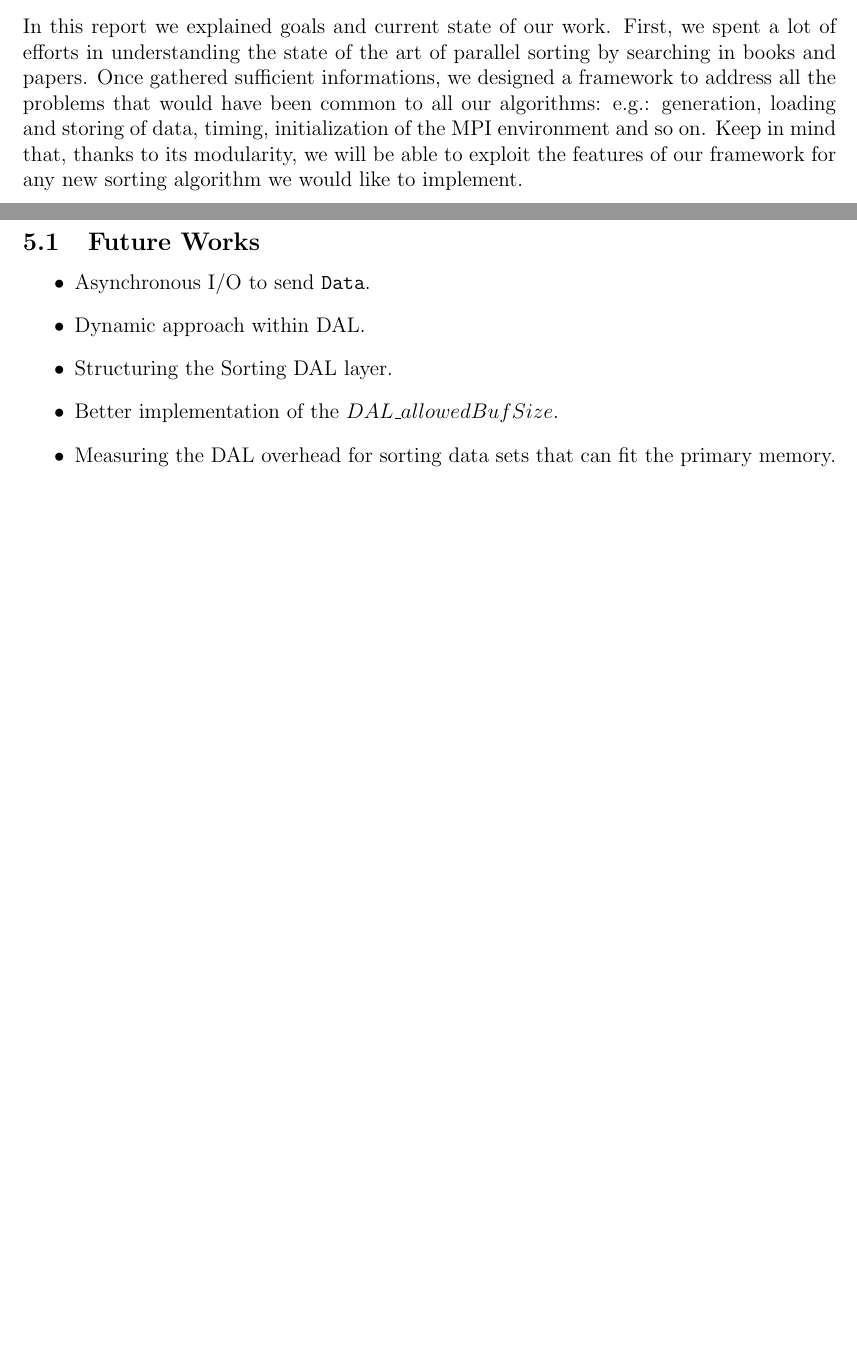
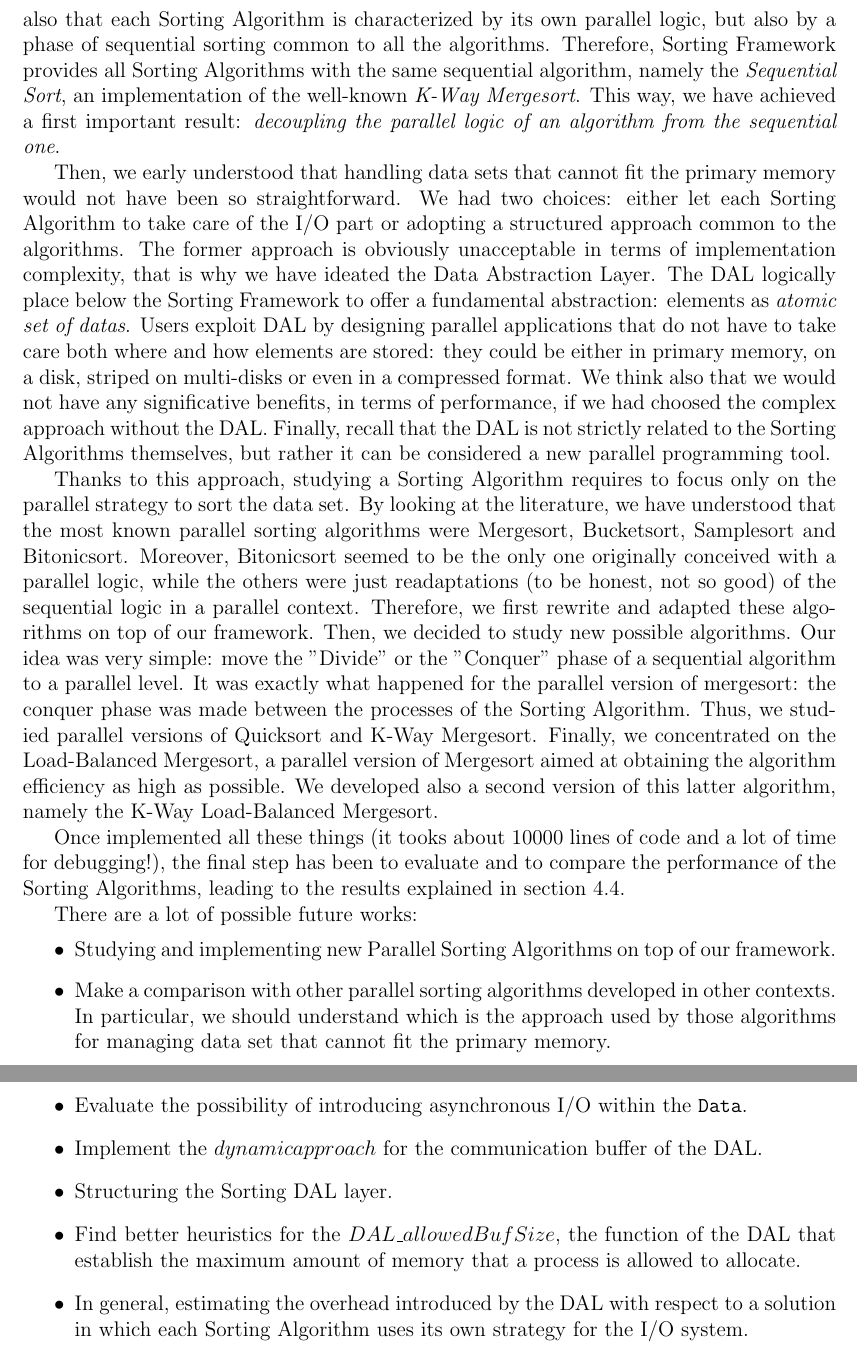
Before and after one commit to peoro/Parasort, a LaTeX document (report/Relazione.tex, which reads report/futureworks.tex): two parts of pages 33 and 34 of 35 before the commit and two parts of pages 34 and 35 of 36 after it, joined at a grey line, cut at the place of the change, the shorter picture padded with empty space. Compiled offline with pdfLaTeX.

Commit message:
rewritten a full chapter Conclusions

```diff
--- a/report/futureworks.tex
+++ b/report/futureworks.tex
@@ -1,12 +1,22 @@
 \label{conclusion}
 \section{Conclusions}
-In this report we explained goals and current state of our work. First, we spent a lot of efforts in understanding the state of the art of parallel sorting by searching in books and papers. Once gathered sufficient informations, we designed a framework to address all the problems that would have been common to all our algorithms: e.g.: generation, loading and storing of data, timing, initialization of the MPI environment and so on. Keep in mind that, thanks to its modularity, we will be able to exploit the features of our framework for any new sorting algorithm we would like to implement.
+In our project the goal was to study the state-of-the-art of parallel sorting algorithm, implement them on top of MPI and finally make a comparison. In spite of the apparent simplicity, a lot of problems arised due to a lot of different factors.
 
-\subsection{Future Works}
+The first thing we understood is that we needed a common framework to let algorithms share a set of specific functionalities (timing functions, generation of data set and so on). From this intuition, we decided to implement the Sorting Framework layer. We noticed also that each Sorting Algorithm is characterized by its own parallel logic, but also by a phase of sequential sorting common to all the algorithms. Therefore, Sorting Framework provides all Sorting Algorithms with the same sequential algorithm, namely the \textit{Sequential Sort}, an implementation of the well-known \textit{K-Way Mergesort}. This way, we have achieved a first important result: \textit{decoupling the parallel logic of an algorithm from the sequential one}.
+
+Then, we early understood that handling data sets that cannot fit the primary memory would not have been so straightforward. We had two choices: either let each Sorting Algorithm to take care of the I/O part or adopting a structured approach common to the algorithms. The former approach is obviously unacceptable in terms of implementation complexity, that is why we have ideated the Data Abstraction Layer. The DAL logically place below the Sorting Framework to offer a fundamental abstraction: elements as \textit{atomic set of datas}. Users exploit DAL by designing parallel applications that do not have to take care both where and how elements are stored: they could be either in primary memory, on a disk, striped on multi-disks or even in a compressed format. We think also that we would not have any significative benefits, in terms of performance, if we had choosed the complex approach without the DAL. Finally, recall that the DAL is not strictly related to the Sorting Algorithms themselves, but rather it can be considered a new parallel programming tool.
+
+Thanks to this approach, studying a Sorting Algorithm requires to focus only on the parallel strategy to sort the data set. By looking at the literature, we have understood that the most known parallel sorting algorithms were Mergesort, Bucketsort, Samplesort and Bitonicsort. Moreover, Bitonicsort seemed to be the only one originally conceived with a parallel logic, while the others were just readaptations (to be honest, not so good) of the sequential logic in a parallel context. Therefore, we first rewrite and adapted these algorithms on top of our framework. Then, we decided to study new possible algorithms. Our idea was very simple: move the ''Divide'' or the ''Conquer'' phase of a sequential algorithm to a parallel level. It was exactly what happened for the parallel version of mergesort: the conquer phase was made between the processes of the Sorting Algorithm. Thus, we studied parallel versions of Quicksort and K-Way Mergesort. Finally, we concentrated on the Load-Balanced Mergesort, a parallel version of Mergesort aimed at obtaining the algorithm efficiency as high as possible. We developed also a second version of this latter algorithm, namely the K-Way Load-Balanced Mergesort.
+
+Once implemented all these things (it tooks about 10000 lines of code and a lot of time for debugging!), the final step has been to evaluate and to compare the performance of the Sorting Algorithms, leading to the results explained in section~\ref{performance-analysys}.
+
+There are a lot of possible future works:
 \begin{itemize}
-\item Asynchronous I/O to send \texttt{Data}.
-\item Dynamic approach within DAL.
+\item Studying and implementing new Parallel Sorting Algorithms on top of our framework.
+\item Make a comparison with other parallel sorting algorithms developed in other contexts. In particular, we should understand which is the approach used by those algorithms for managing data set that cannot fit the primary memory.
+\item Evaluate the possibility of introducing asynchronous I/O within the \texttt{Data}.
+\item Implement the $dynamic approach$ for the communication buffer of the DAL.
 \item Structuring the Sorting DAL layer.
-\item Better implementation of the $DAL\_allowedBufSize$.
-\item Measuring the DAL overhead for sorting data sets that can fit the primary memory.
+\item Find better heuristics for the $DAL\_allowedBufSize$, the function of the DAL that establish the maximum amount of memory that a process is allowed to allocate.
+\item In general, estimating the overhead introduced by the DAL with respect to a solution in which each Sorting Algorithm uses its own strategy for the I/O system.
 \end{itemize}
```
